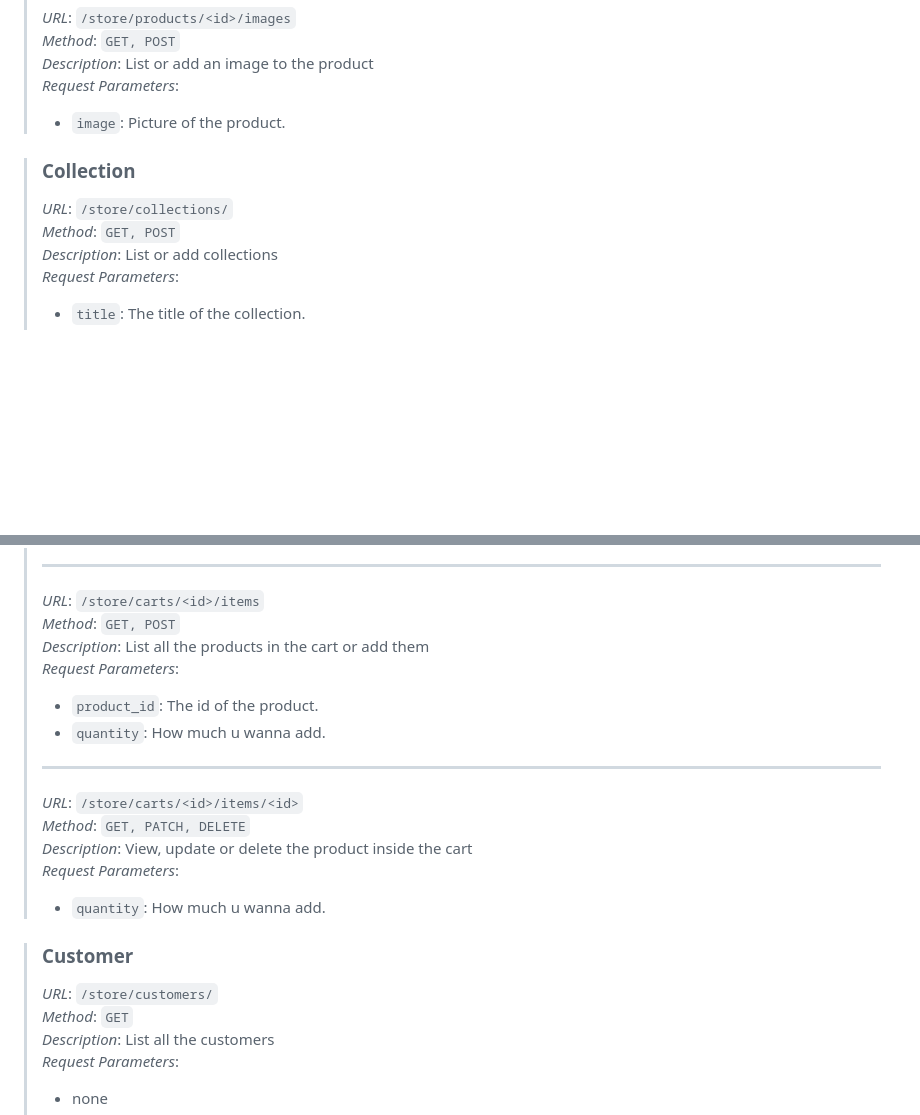
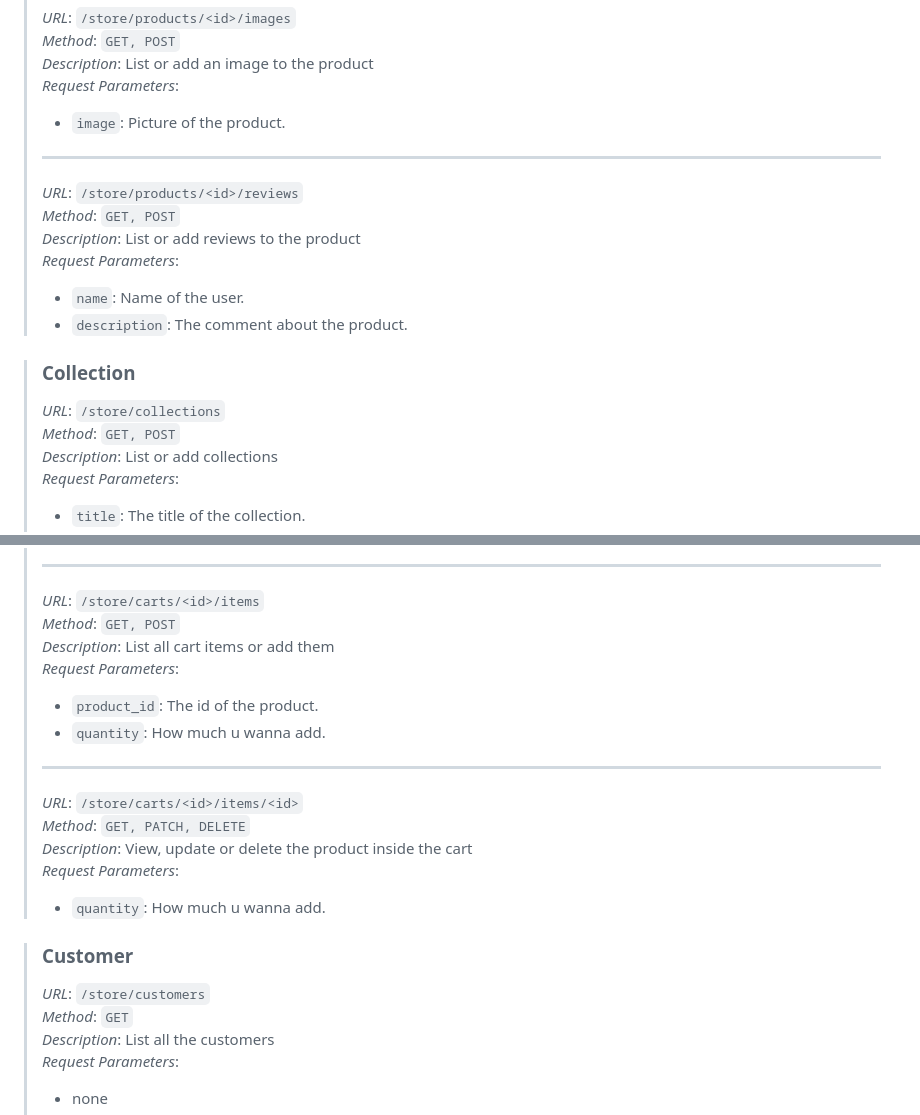
Before and after one commit to rash0x6964/store_APIs, a Markdown page: README.md, 2 parts joined by grey strips. Drawn GitHub-style; blank space fills up the shorter version.

```diff
--- a/README.md
+++ b/README.md
@@ -45,9 +45,16 @@ All available endpoints, grouped by functionality (e.g., products, collections,
 > *Description*: List or add an image to the product<br>
 > *Request Parameters*:<br>
 > - `image`: Picture of the product.<br>
+> ---
+> *URL*: `/store/products/<id>/reviews`<br>
+> *Method*: `GET, POST`<br>
+> *Description*: List or add reviews to the product<br>
+> *Request Parameters*:<br>
+> - `name`: Name of the user.<br>
+> - `description`: The comment about the product.<br>
 
 > ### Collection
-> *URL*: `/store/collections/`<br>
+> *URL*: `/store/collections`<br>
 > *Method*: `GET, POST`<br>
 > *Description*: List or add collections<br>
 > *Request Parameters*:<be>
@@ -74,7 +81,7 @@ All available endpoints, grouped by functionality (e.g., products, collections,
 > ---
 > *URL*: `/store/carts/<id>/items`<br>
 > *Method*: `GET, POST`<br>
-> *Description*: List all the products in the cart or add them<br>
+> *Description*: List all cart items or add them<br>
 > *Request Parameters*:<br>
 > - `product_id`: The id of the product.<br>
 > - `quantity`: How much u wanna add.<br>
@@ -86,7 +93,7 @@ All available endpoints, grouped by functionality (e.g., products, collections,
 > - `quantity`: How much u wanna add.<br>
 
 > ### Customer
-> *URL*: `/store/customers/`<br>
+> *URL*: `/store/customers`<br>
 > *Method*: `GET`<br>
 > *Description*: List all the customers<br>
 > *Request Parameters*:<br>
```
Also changed, not shown: other parts of README.md (+38 -2 lines).
